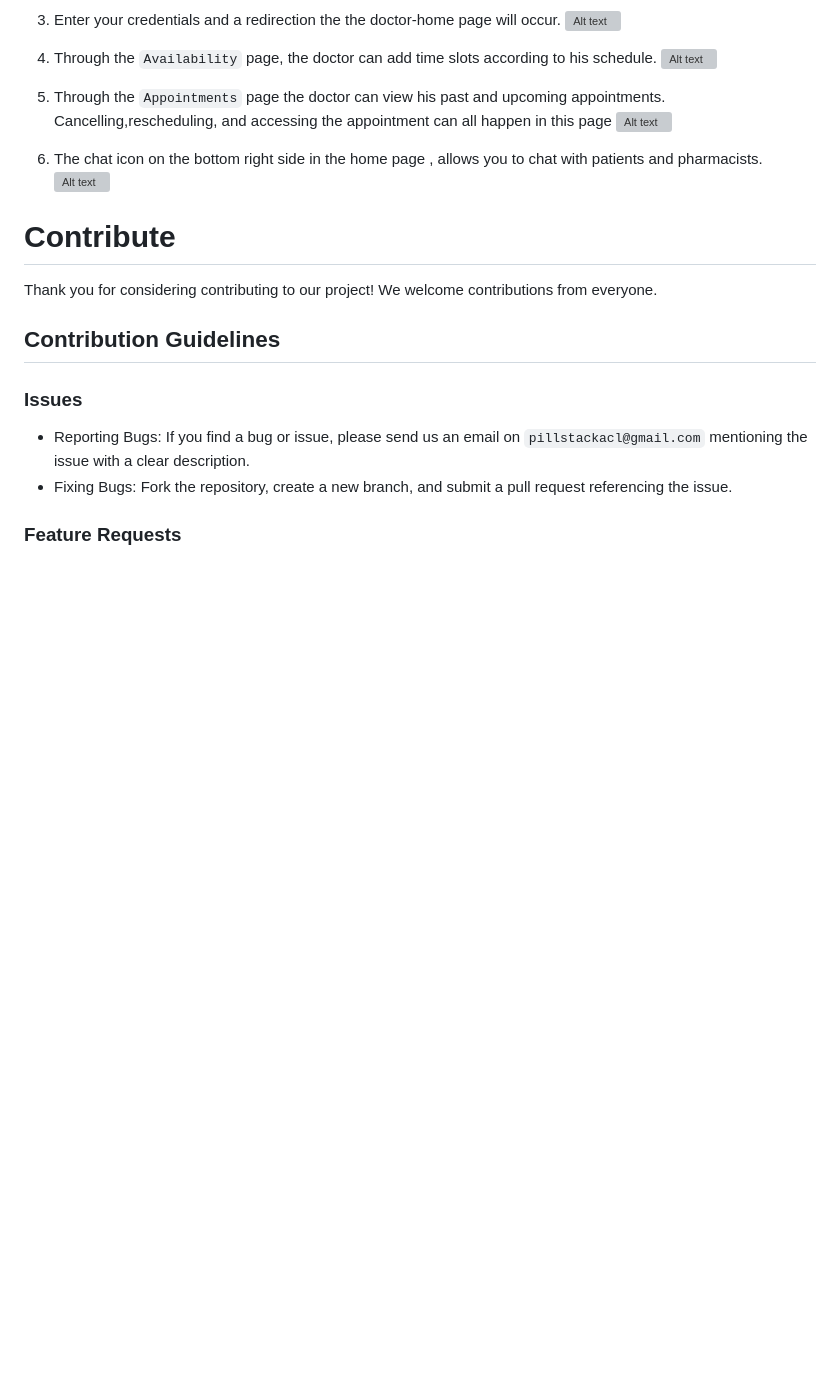
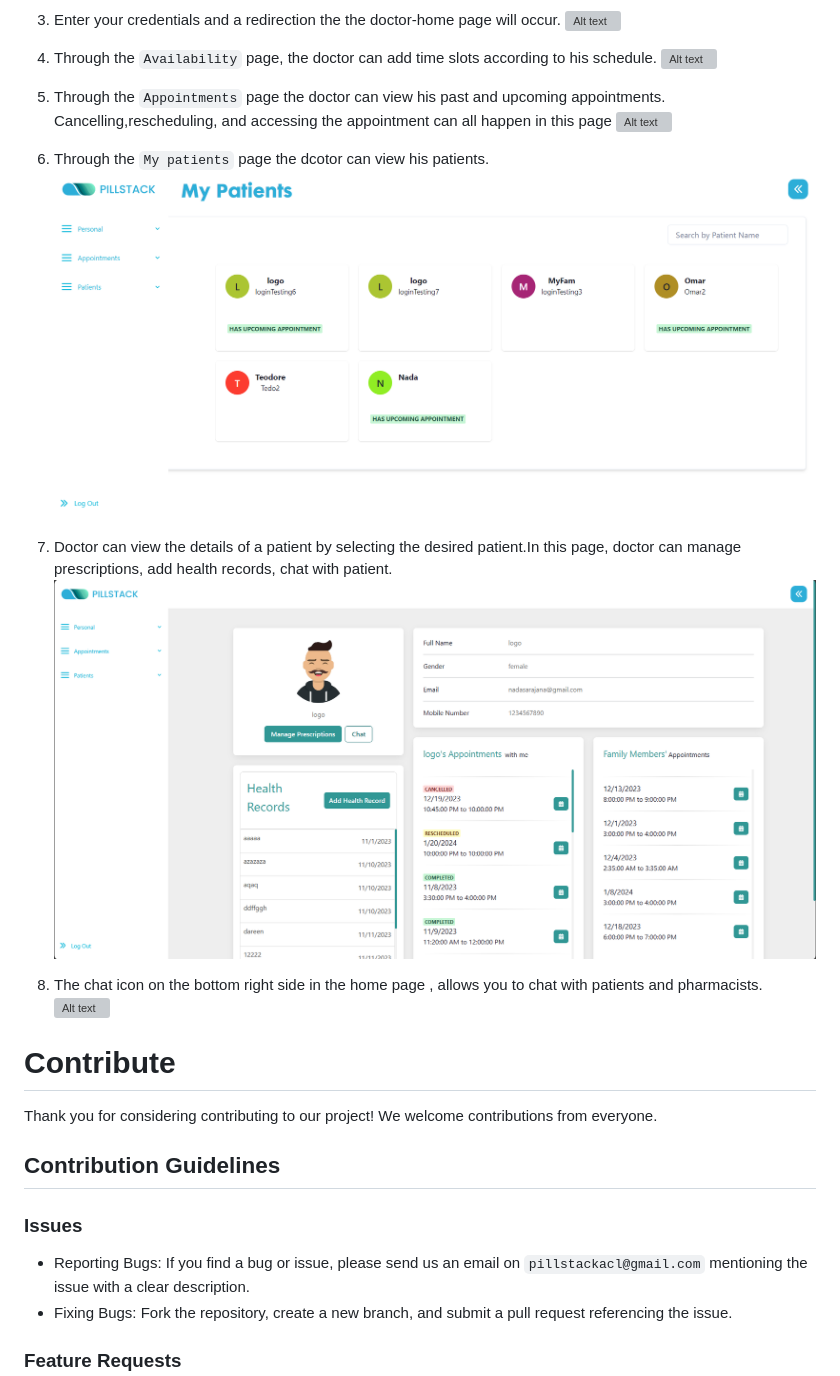
Before and after one commit to advanced-computer-lab-2023/Pill-Stack-Clinic, a Markdown page: README.md, the part around the change. GitHub-like rendering; pictures changed too: screenshots/onePatient.png (added); blank space fills up the shorter version; grey boxes are pictures that could not be loaded.

```diff
--- a/README.md
+++ b/README.md
@@ -534,6 +534,14 @@ Viwing all doctor's applications
  ![Alt text](screenshots/Availibility_Slots.png)
 5. Through the `Appointments` page the doctor can view  his past and upcoming appointments. Cancelling,rescheduling, and accessing the appointment can all happen in this page
  ![Alt text](screenshots/docApp.png)
+6. Through the `My patients` page the dcotor can view his patients.
+ ![Alt text](screenshots/View_MyPatients.png)
+7. Doctor can view the details of a patient by selecting the desired patient.In this page, doctor can manage prescriptions, add health records, chat with patient.
+  ![Alt text](screenshots/onePatient.png)
+
+
+
+
 
 
 
```
Also changed, not shown: 5 other files.
